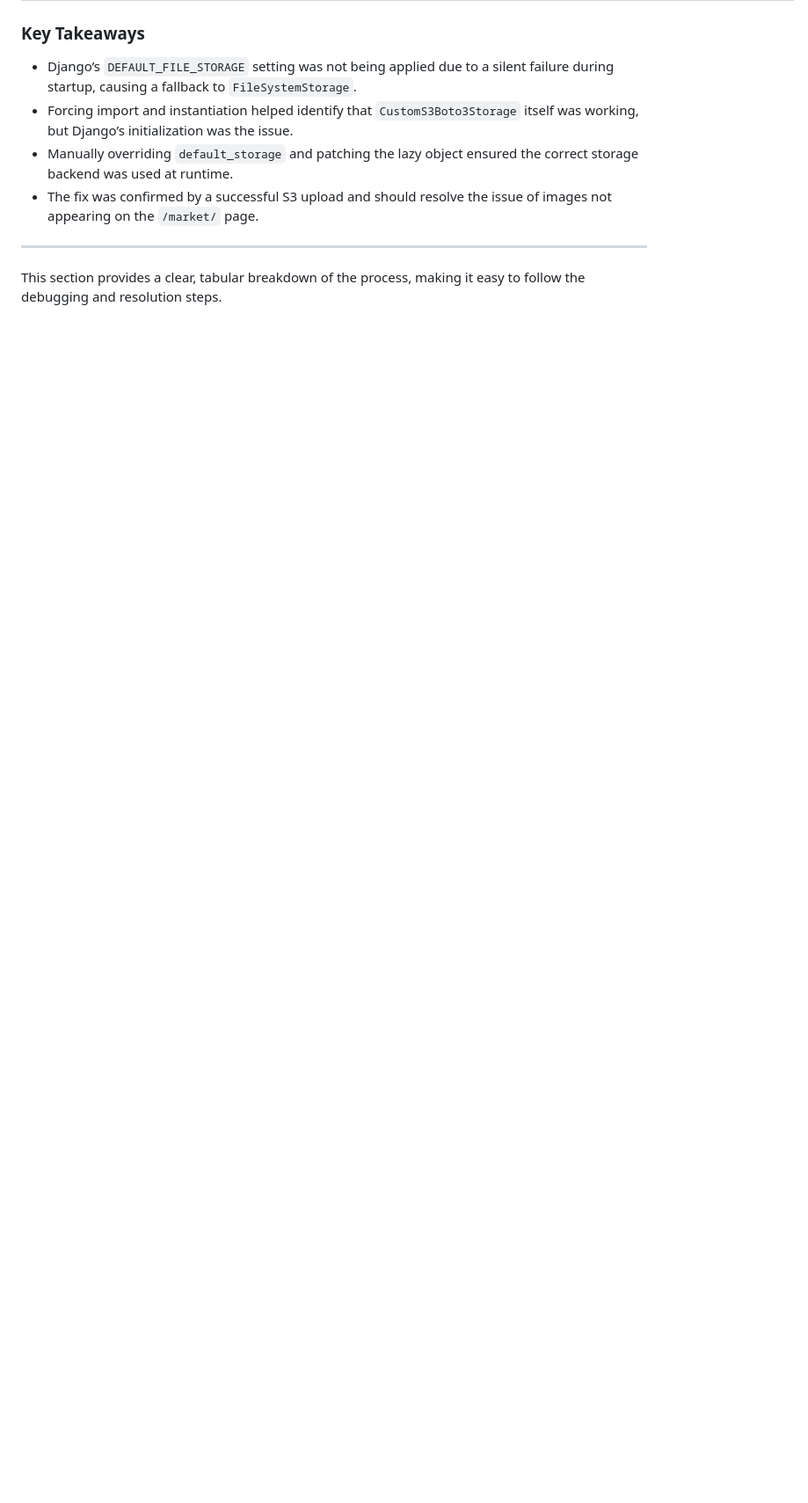
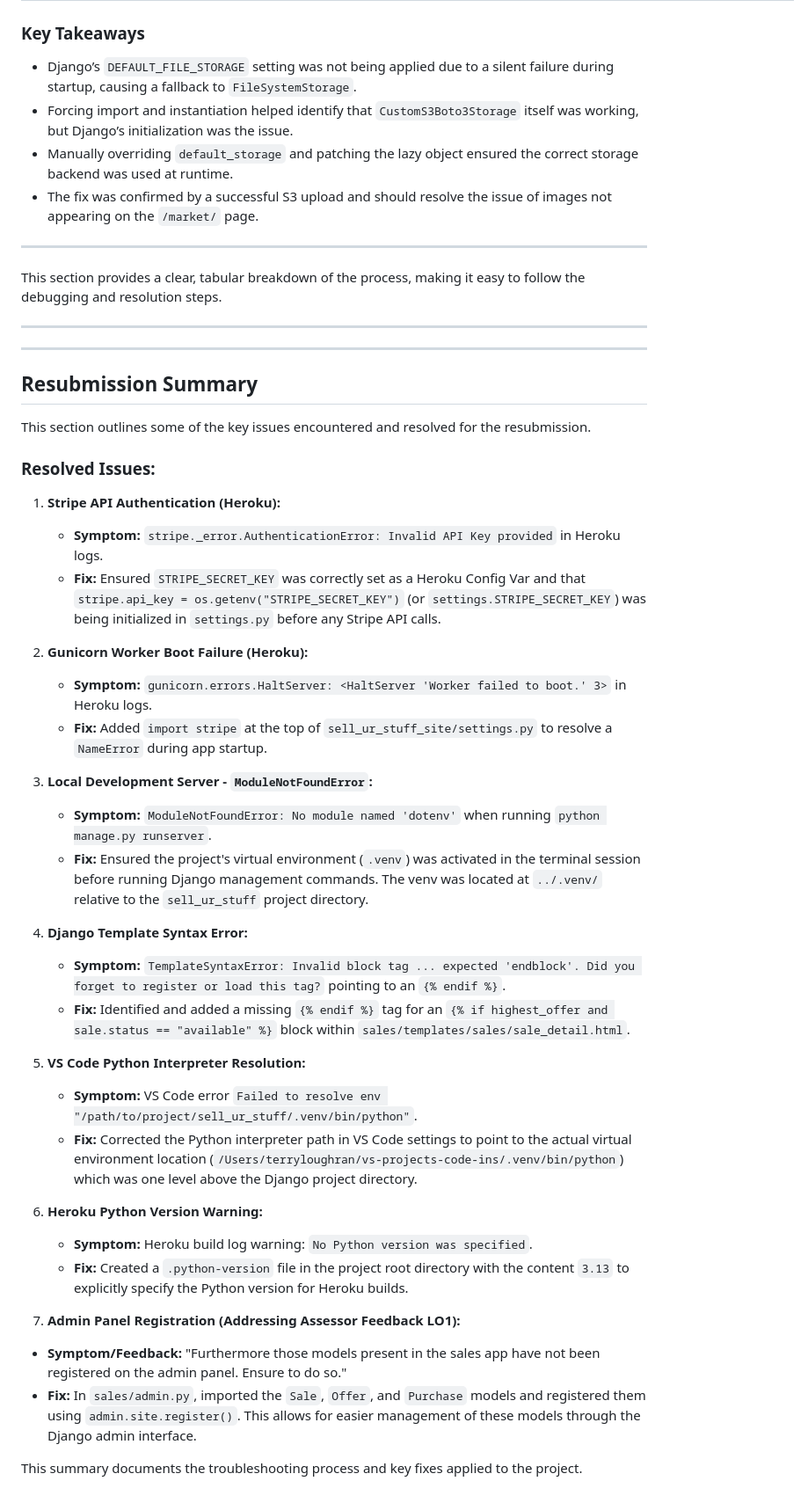
Before and after one commit to TerryLoc/sell_ur_stuff, a Markdown page: TESTING.md, the part around the change. Shown: that part at 88% size. GitHub-like rendering; blank space fills up the shorter version.

Commit message:
Doc: Add resubmission summary with resolved issues and fixes for Heroku and local development

```diff
--- a/TESTING.md
+++ b/TESTING.md
@@ -176,3 +176,43 @@ The goal was to ensure that Django uses `CustomS3Boto3Storage` (configured to up
 ---
 
 This section provides a clear, tabular breakdown of the process, making it easy to follow the debugging and resolution steps.
+
+
+---------------------------------------
+---------------------------------------
+
+## Resubmission Summary
+
+This section outlines some of the key issues encountered and resolved for the resubmission.
+
+### Resolved Issues:
+
+1.  **Stripe API Authentication (Heroku):**
+    *   **Symptom:** `stripe._error.AuthenticationError: Invalid API Key provided` in Heroku logs.
+    *   **Fix:** Ensured `STRIPE_SECRET_KEY` was correctly set as a Heroku Config Var and that `stripe.api_key = os.getenv("STRIPE_SECRET_KEY")` (or `settings.STRIPE_SECRET_KEY`) was being initialized in `settings.py` before any Stripe API calls.
+
+2.  **Gunicorn Worker Boot Failure (Heroku):**
+    *   **Symptom:** `gunicorn.errors.HaltServer: <HaltServer 'Worker failed to boot.' 3>` in Heroku logs.
+    *   **Fix:** Added `import stripe` at the top of `sell_ur_stuff_site/settings.py` to resolve a `NameError` during app startup.
+
+3.  **Local Development Server - `ModuleNotFoundError`:**
+    *   **Symptom:** `ModuleNotFoundError: No module named 'dotenv'` when running `python manage.py runserver`.
+    *   **Fix:** Ensured the project's virtual environment (`.venv`) was activated in the terminal session before running Django management commands. The venv was located at `../.venv/` relative to the `sell_ur_stuff` project directory.
+
+4.  **Django Template Syntax Error:**
+    *   **Symptom:** `TemplateSyntaxError: Invalid block tag ... expected 'endblock'. Did you forget to register or load this tag?` pointing to an `{% endif %}`.
+    *   **Fix:** Identified and added a missing `{% endif %}` tag for an `{% if highest_offer and sale.status == "available" %}` block within `sales/templates/sales/sale_detail.html`.
+
+5.  **VS Code Python Interpreter Resolution:**
+    *   **Symptom:** VS Code error `Failed to resolve env "/path/to/project/sell_ur_stuff/.venv/bin/python"`.
+    *   **Fix:** Corrected the Python interpreter path in VS Code settings to point to the actual virtual environment location (`/Users/terryloughran/vs-projects-code-ins/.venv/bin/python`) which was one level above the Django project directory.
+
+6.  **Heroku Python Version Warning:**
+    *   **Symptom:** Heroku build log warning: `No Python version was specified`.
+    *   **Fix:** Created a `.python-version` file in the project root directory with the content `3.13` to explicitly specify the Python version for Heroku builds.
+
+7.  **Admin Panel Registration (Addressing Assessor Feedback LO1):**
+*   **Symptom/Feedback:** "Furthermore those models present in the sales app have not been registered on the admin panel. Ensure to do so."
+*   **Fix:** In `sales/admin.py`, imported the `Sale`, `Offer`, and `Purchase` models and registered them using `admin.site.register()`. This allows for easier management of these models through the Django admin interface.
+
+This summary documents the troubleshooting process and key fixes applied to the project.
```
